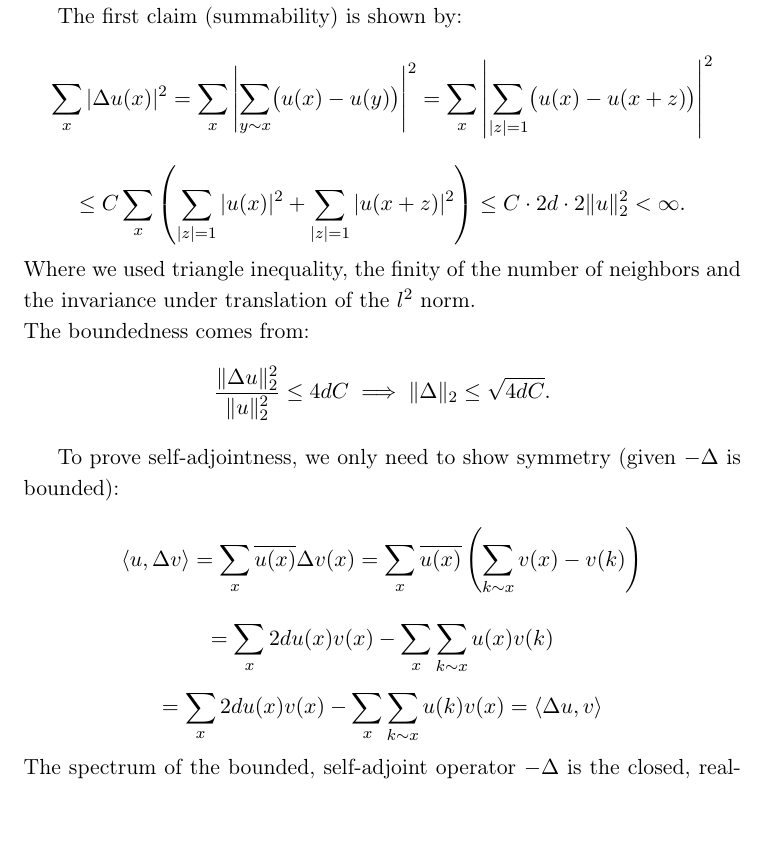
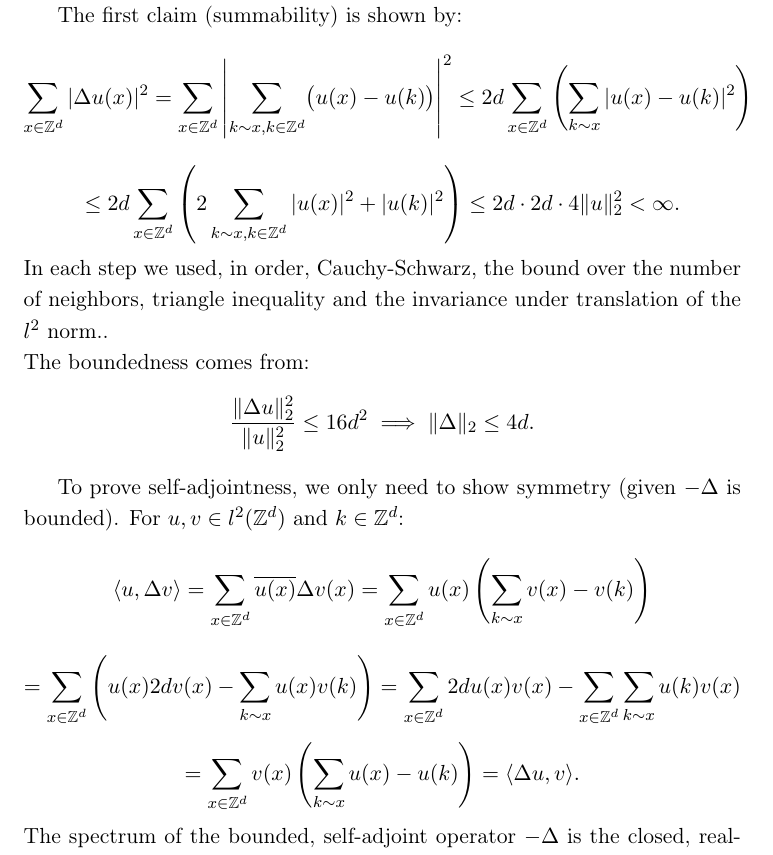
Before and after one commit to giulica21/project-thesis, a LaTeX document (meineArbeit.tex): part of page 7 of 19 before the commit and part of page 6 of 18 after it, cut so that both start at the same text, the shorter picture padded with empty space. Compiled offline with pdfLaTeX.

Commit message:
commit 18:49 22/08

```diff
--- a/meineArbeit.tex
+++ b/meineArbeit.tex
@@ -5,7 +5,7 @@
 
 
 %Namen des Verfassers der Arbeit
-\author{X Y}
+\author{Giulia Liconti}
 %Geburtsdatum des Verfassers
 \geburtsdatum{21. November 2004}
 %Gebortsort des Verfassers
@@ -15,12 +15,12 @@
 
 %Name des Betreuers
 % z.B.: Prof. Dr. Peter Koepke
-\betreuer{Betreuer: Prof. Dr. Margerita Disertori}
+\betreuer{Advisor: Prof. Dr. Margerita Disertori}
 %Name des Zweitgutachters
-\zweitgutachter{Zweitgutachter: Prof. Dr. X Y}
+\zweitgutachter{Second advisor: Dr. Davide Macera}
 %Name des Instituts an dem der Betreuer der Arbeit tätig ist.
 %z.B.: Mathematisches Institut
-\institut{Institut XYZ}
+\institut{Institut of applied Mathematics}
 %\institut{Mathematisches Institut}
 %\institut{Institut f\"ur Angewandte Mathematik}
 %\institut{Institut f\"ur Numerische Simulation}
@@ -141,28 +136,28 @@ For $u \in \ell^2(\mathbb{Z}^d)$, $-\Delta u$ is summable in $\ell^2$, bounded,
 
 The first claim (summability) is shown by:
 \[
-\sum_{x} |\Delta u(x)|^2 = \sum_{x} \left| \sum_{y \sim x} \bigl(u(x) - u(y)\bigr) \right|^2
-= \sum_{x} \left| \sum_{|z|=1} \bigl(u(x) - u(x+z)\bigr) \right|^2
+\sum_{x \in \mathbb{Z}^d} |\Delta u(x)|^2 = \sum_{x \in \mathbb{Z}^d} \left| \sum_{k \sim x, k \in \mathbb{Z}^d} \bigl(u(x) - u(k)\bigr) \right|^2
+\leq 2d \sum_{x \in \mathbb{Z}^d} \left( \sum_{k \sim x} |u(x) - u(k)|^2 \right)
 \]
 \[
-\leq C \sum_{x} \left( \sum_{|z|=1} |u(x)|^2 + \sum_{|z|=1} |u(x+z)|^2 \right)
-\leq C \cdot 2d \cdot 2 \|u\|_2^2 < \infty.
+\leq 2d \sum_{x \in \mathbb{Z}^d} \left( 2 \sum_{k \sim x, k \in \mathbb{Z}^d} |u(x)|^2 + |u(k)|^2 \right)
+\leq 2d \cdot 2d \cdot 4 \|u\|_2^2 < \infty.
 \]
-Where we used triangle inequality, the finity of the number of neighbors and the invariance under translation of the $ l^2$ norm.\\
+In each step we used, in order, Cauchy-Schwarz, the bound over the number of neighbors, triangle inequality and the invariance under translation of the $ l^2$ norm..\\
 The boundedness comes from:
 \[
-\frac{\|\Delta u\|_2^2}{\|u\|_2^2} \le 4d C \implies \|\Delta\|_2 \le \sqrt{4d C}.
+\frac{\|\Delta u\|_2^2}{\|u\|_2^2} \le 16 d^2 \implies \|\Delta\|_2 \le 4d.
 \]
 
-To prove self-adjointness, we only need to show symmetry (given $-\Delta$ is bounded):
+To prove self-adjointness, we only need to show symmetry (given $-\Delta$ is bounded). For $ u, v \in l^2(\mathbb{Z}^d)$ and $ k \in \mathbb{Z}^d$:
 \[
-\langle u, \Delta v \rangle = \sum_{x}\overline{u(x)} \Delta v(x)= \sum_{x}\overline{u(x)} \left( \sum_{k \sim x} v(x) - v(k) \right)
+\langle u, \Delta v \rangle = \sum_{x \in \mathbb{Z}^d}\overline{u(x)} \Delta v(x)= \sum_{x \in \mathbb{Z}^d}u(x) \left( \sum_{k \sim x} v(x) - v(k) \right)
 \]
 \[
-= \sum_{x} 2d u(x) v(x) - \sum _ {x} \sum_{k \sim x} u(x) v(k)
+= \sum_{x \in \mathbb{Z}^d} \left(u(x) 2d v(x) -  \sum_{k \sim x} u(x) v(k)\right) = \sum_{x \in \mathbb{Z}^d} 2d u(x) v(x) - \sum_{x \in \mathbb{Z}^d} \sum_{k \sim x} u(k) v(x)
 \]
 \[
-= \sum_{x} 2d u(x) v(x) - \sum_{x} \sum_{k \sim x} u(k) v(x) = \langle \Delta u, v \rangle
+= \sum_{x \in \mathbb{Z}^d}v(x) \left( \sum_{k \sim x} u(x) - u(k) \right) = \langle \Delta u, v \rangle.
 \]
 \noindent
 The spectrum of the bounded, self-adjoint operator $-\Delta$ is the closed, real-valued interval $[0, 4d]$. In this range, we find the levels of kinetic energy that an electron has.
```
Also changed, not shown: meineArbeit.pdf, meineArbeit.tex (34 more changed lines), 6 other files.
